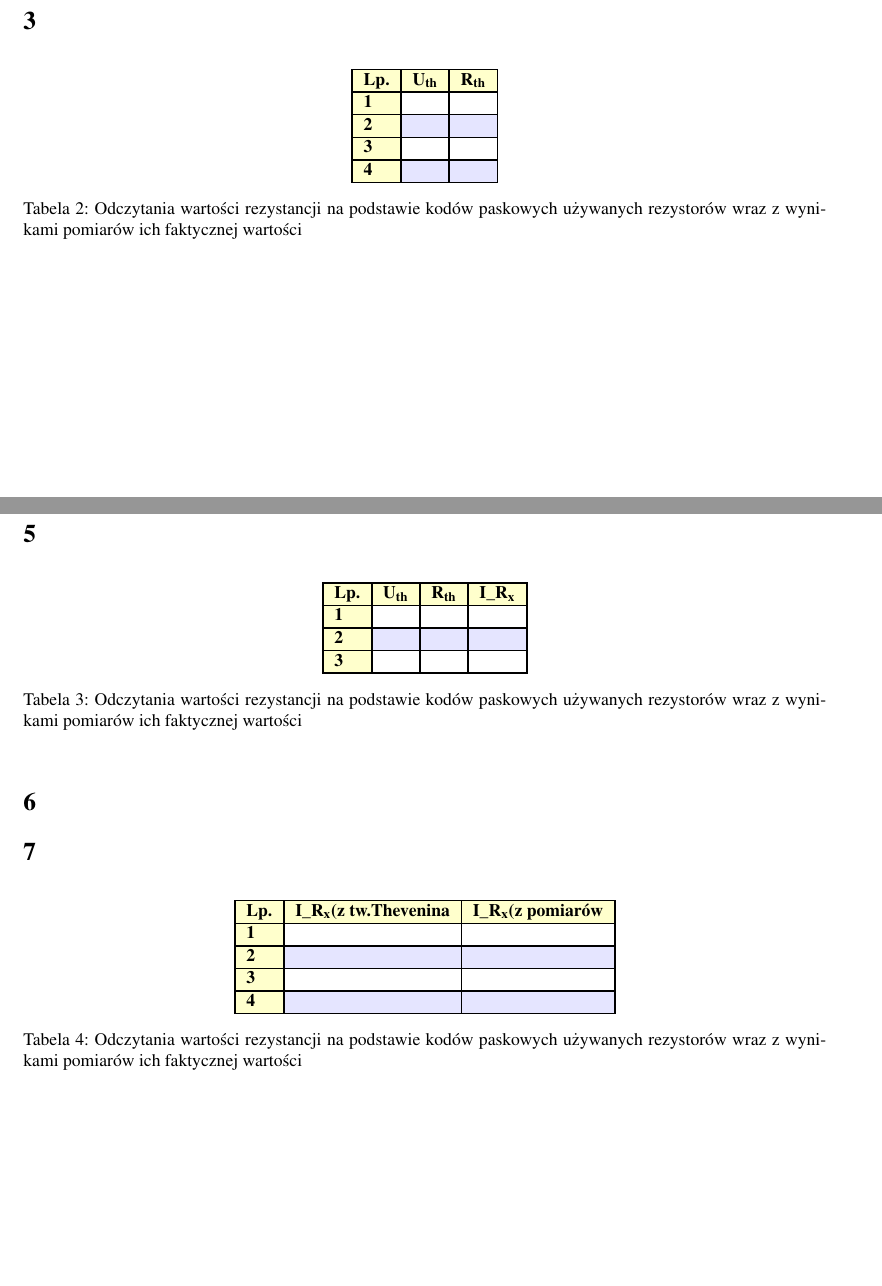
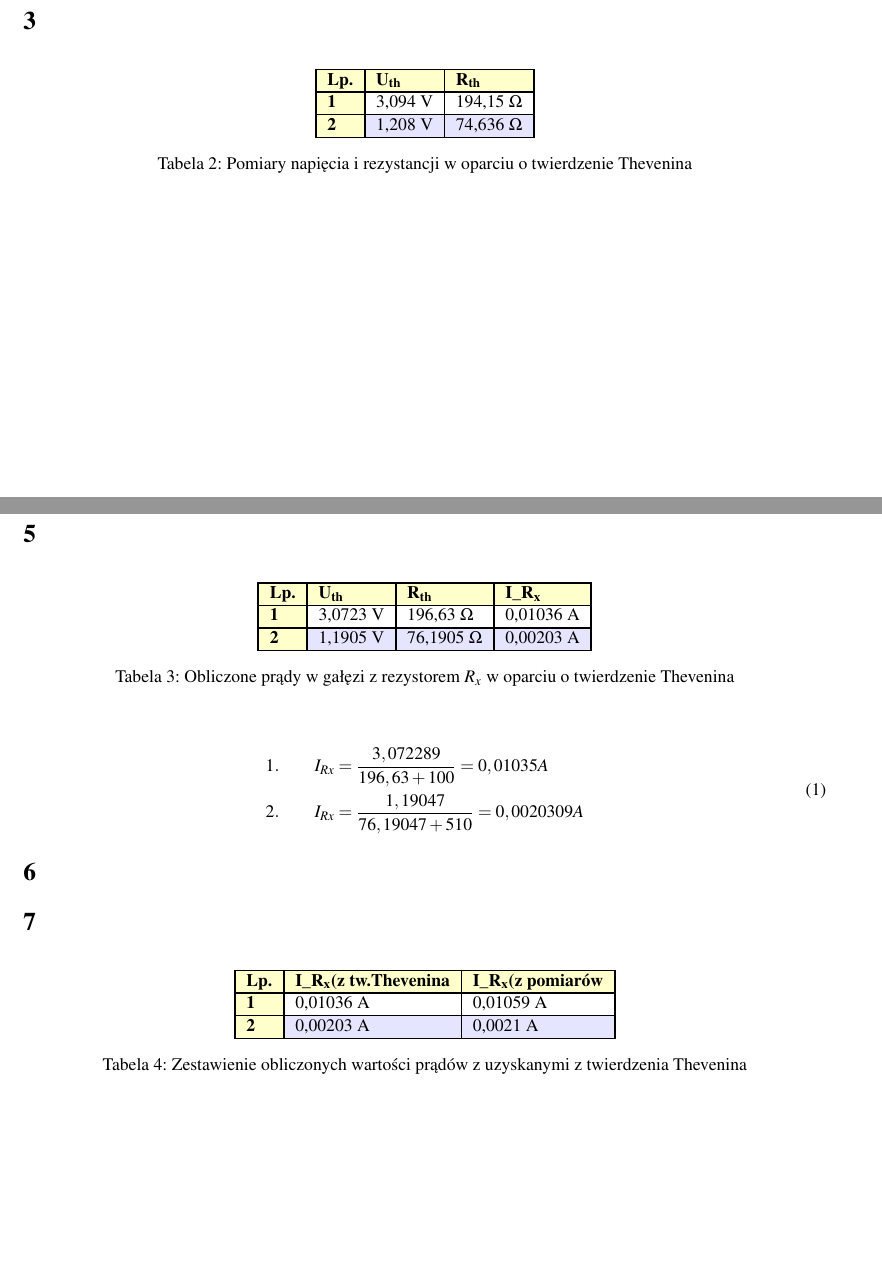
Before and after one commit to arabello7/PE, a LaTeX document (Sprawozdanie 2/132289_132234_132244.tex): two parts of pages 1 and 2 of 14, joined at a grey line, cut so that both start at the same text. Compiled offline with pdfLaTeX.

Commit message:
Update Tomek

```diff
--- a/Sprawozdanie 2/132289_132234_132244.tex
+++ b/Sprawozdanie 2/132289_132234_132244.tex
@@ -146,36 +146,24 @@
 &
 \textbf{R\textsubscript{th}}
 \\
-\Xhline{0.8pt}
-\textbf{1}
+\Xhline{0.8pt}\textbf{1}
 &
-
+3,094 V
 &
-
+194,15 $\Omega$
 \\
 \Xhline{0.8pt}\rowcolor{Steel}\cellcolor{Yellow}\textbf{2}
 &
-
+1,208 V
 &
-
-\\
-\Xhline{0.8pt}
-\textbf{3}
-&
-
-&
-
-\\
-\Xhline{0.8pt}\rowcolor{Steel}\cellcolor{Yellow}\textbf{4}
-&
-
-&
-
+74,636 $\Omega$
 \\
 \Xhline{0.8pt}
 \end{tabular}
-\caption{Odczytania wartości rezystancji na podstawie kodów paskowych używanych rezystorów wraz z wynikami pomiarów ich faktycznej wartości }
+
+\caption{Pomiary napięcia i rezystancji w oparciu o twierdzenie Thevenina}
 \end{table}
+
 \section{}%4
 
 \begin{figure}[H]
@@ -204,33 +192,33 @@
 \Xhline{0.8pt}
 \textbf{1}
 &
-
+3,0723 V
 &
-
+196,63 $\Omega$
 &
-
+0,01036 A
 \\
 \Xhline{0.8pt}\rowcolor{Steel}\cellcolor{Yellow}\textbf{2}
 &
-
+1,1905 V
 &
-
+76,1905 $\Omega$
 &
-
-\\
-\Xhline{0.8pt}
-\textbf{3}
-&
-
-&
-
-&
-
+0,00203 A
 \\
 \Xhline{0.8pt}
 \end{tabular}
-\caption{Odczytania wartości rezystancji na podstawie kodów paskowych używanych rezystorów wraz z wynikami pomiarów ich faktycznej wartości }
+
+\caption{Obliczone prądy w gałęzi z rezystorem $R_x$ w oparciu o twierdzenie Thevenina}
 \end{table}
+\begin{equation}
+\begin{split}
+1.\qquad I_{Rx}&=\frac{3,072289}{196,63+100}=0,01035 A
+\\
+2.\qquad I_{Rx}&=\frac{1,19047}{76,19047+510}=0,0020309 A
+\end{split}
+\end{equation}
+
 \section{}%6
 \section{}%7
 \begin{table}[!h]
@@ -247,32 +235,19 @@
 \Xhline{0.8pt}
 \textbf{1}
 &
-
+0,01036 A
 &
-
+0,01059 A
 \\
 \Xhline{0.8pt}\rowcolor{Steel}\cellcolor{Yellow}\textbf{2}
 &
-
+0,00203 A
 &
-
-\\
-\Xhline{0.8pt}
-\textbf{3}
-&
-
-&
-
-\\
-\Xhline{0.8pt}\rowcolor{Steel}\cellcolor{Yellow}\textbf{4}
-&
-
-&
-
+0,0021 A
 \\
 \Xhline{0.8pt}
 \end{tabular}
-\caption{Odczytania wartości rezystancji na podstawie kodów paskowych używanych rezystorów wraz z wynikami pomiarów ich faktycznej wartości }
+\caption{Zestawienie obliczonych wartości prądów z uzyskanymi z twierdzenia Thevenina}
 \end{table}
 \section{}%8
 \section{Zadanie A}
```
